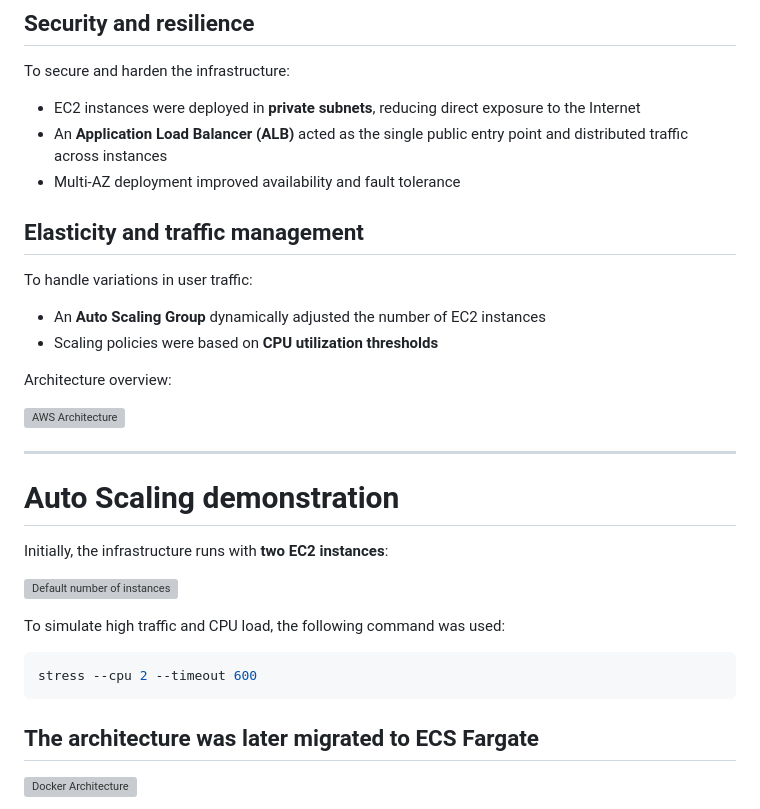
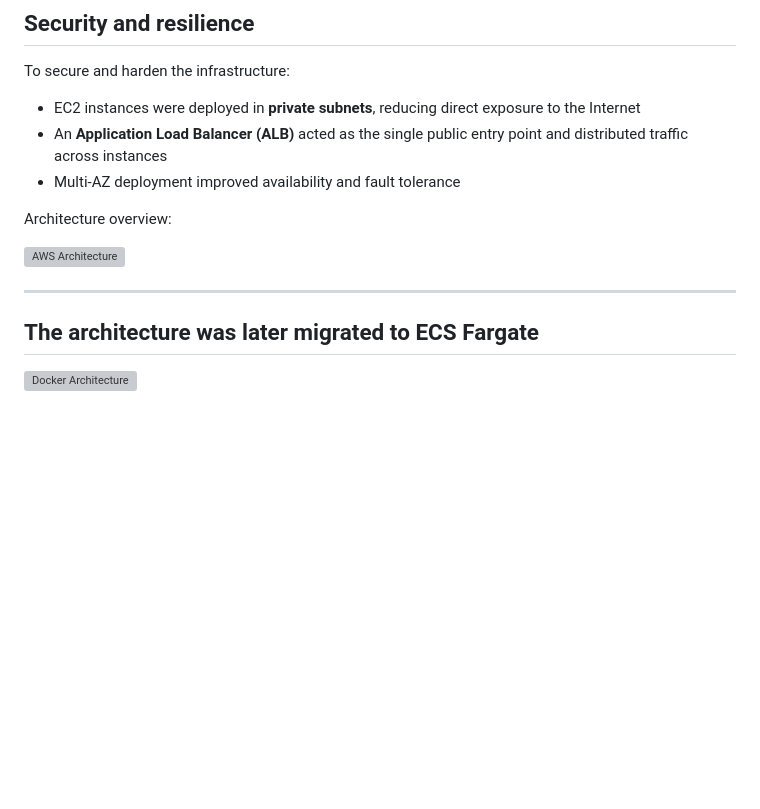
Before and after one commit to Mahun10/aws-resilient-infra, a Markdown page: README.md, the part around the change. GitHub-like rendering; blank space fills up the shorter version; grey boxes are pictures that could not be loaded.

````diff
--- a/README.md
+++ b/README.md
@@ -90,29 +90,12 @@ To secure and harden the infrastructure:
 - An **Application Load Balancer (ALB)** acted as the single public entry point and distributed traffic across instances
 - Multi-AZ deployment improved availability and fault tolerance
 
-## Elasticity and traffic management
-To handle variations in user traffic:
-
-- An **Auto Scaling Group** dynamically adjusted the number of EC2 instances
-- Scaling policies were based on **CPU utilization thresholds**
-
 Architecture overview:
 
 ![AWS Architecture](images/architecture.png)
 
 ---
 
-# Auto Scaling demonstration
-
-Initially, the infrastructure runs with **two EC2 instances**:
-
-![Default number of instances](images/2_Instances.png)
-
-To simulate high traffic and CPU load, the following command was used:
-
-```bash
-stress --cpu 2 --timeout 600
-```
 ## The architecture was later **migrated to ECS Fargate**
 
 
````
